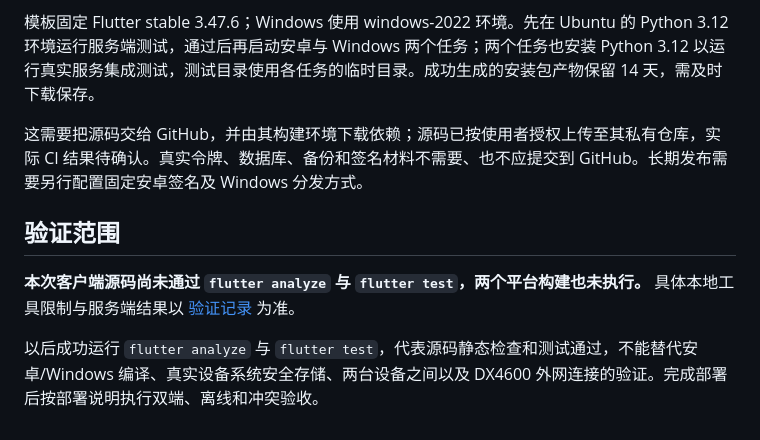
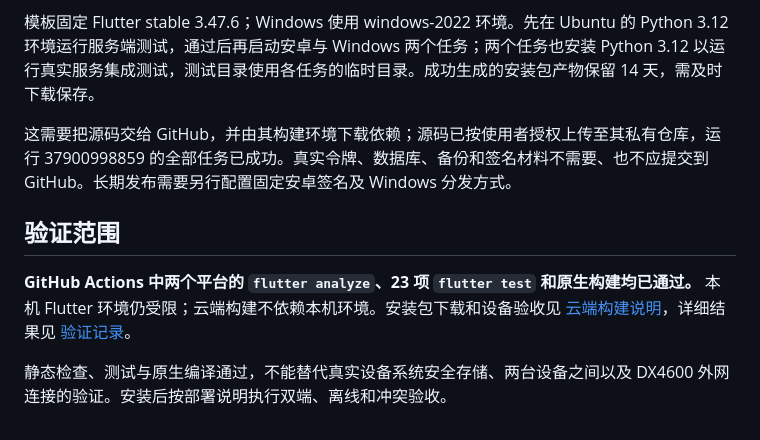
Before and after one commit to whytree222/nas-todo, a Markdown page: docs/BUILD.md, the part around the change. Drawn GitHub-style.

Commit message:
Record successful Android and Windows builds and downloads

```diff
--- a/docs/BUILD.md
+++ b/docs/BUILD.md
@@ -74,10 +74,10 @@ NAS URL 与令牌在运行时输入，不写入 APK、Windows 程序或仓库。
 
 模板固定 Flutter stable 3.47.6；Windows 使用 windows-2022 环境。先在 Ubuntu 的 Python 3.12 环境运行服务端测试，通过后再启动安卓与 Windows 两个任务；两个任务也安装 Python 3.12 以运行真实服务集成测试，测试目录使用各任务的临时目录。成功生成的安装包产物保留 14 天，需及时下载保存。
 
-这需要把源码交给 GitHub，并由其构建环境下载依赖；源码已按使用者授权上传至其私有仓库，实际 CI 结果待确认。真实令牌、数据库、备份和签名材料不需要、也不应提交到 GitHub。长期发布需要另行配置固定安卓签名及 Windows 分发方式。
+这需要把源码交给 GitHub，并由其构建环境下载依赖；源码已按使用者授权上传至其私有仓库，运行 37900998859 的全部任务已成功。真实令牌、数据库、备份和签名材料不需要、也不应提交到 GitHub。长期发布需要另行配置固定安卓签名及 Windows 分发方式。
 
 ## 验证范围
 
-**本次客户端源码尚未通过 `flutter analyze` 与 `flutter test`，两个平台构建也未执行。** 具体本地工具限制与服务端结果以 [验证记录](VALIDATION.md) 为准。
+**GitHub Actions 中两个平台的 `flutter analyze`、23 项 `flutter test` 和原生构建均已通过。** 本机 Flutter 环境仍受限；云端构建不依赖本机环境。安装包下载和设备验收见 [云端构建说明](CLOUD-BUILD.md)，详细结果见 [验证记录](VALIDATION.md)。
 
-以后成功运行 `flutter analyze` 与 `flutter test`，代表源码静态检查和测试通过，不能替代安卓/Windows 编译、真实设备系统安全存储、两台设备之间以及 DX4600 外网连接的验证。完成部署后按部署说明执行双端、离线和冲突验收。
+静态检查、测试与原生编译通过，不能替代真实设备系统安全存储、两台设备之间以及 DX4600 外网连接的验证。安装后按部署说明执行双端、离线和冲突验收。
```
